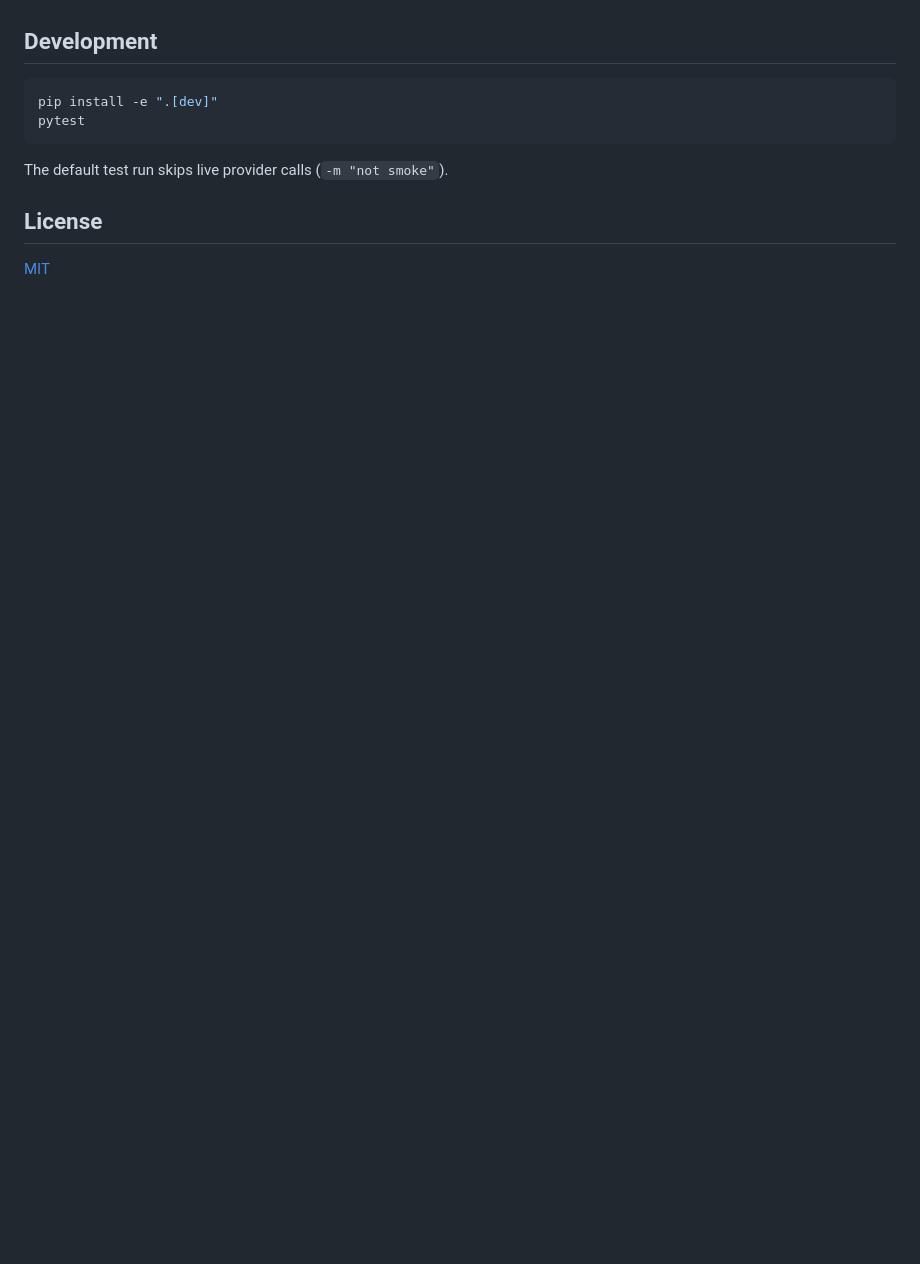
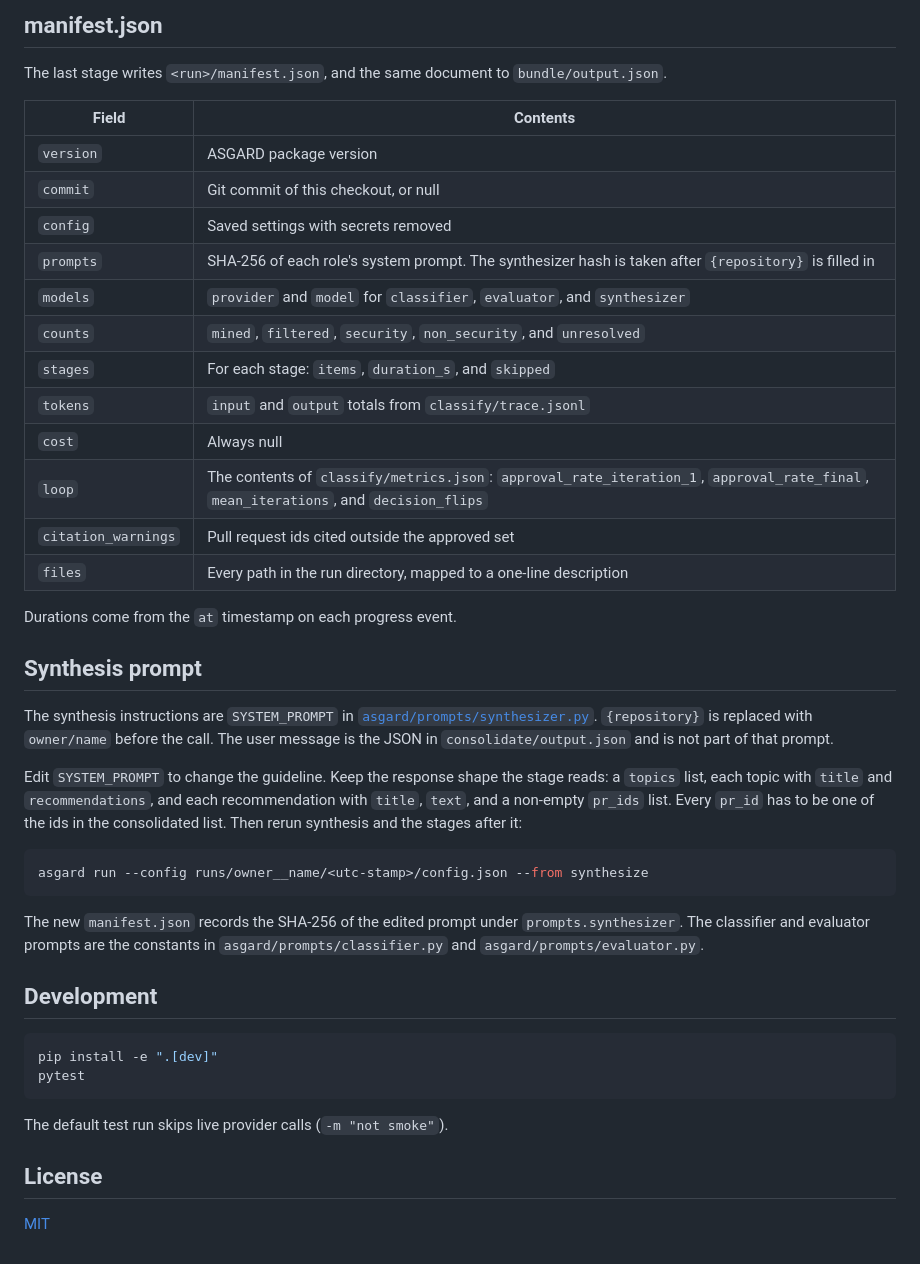
Before and after one commit to estersassis/asgard, a Markdown page: README.md, the part around one of its changes. Rendered like a GitHub page; blank space fills up the shorter version.

````diff
--- a/README.md
+++ b/README.md
@@ -119,3 +202,35 @@ The miner keeps pull requests by `state` (`open`, `closed`, or `all`), `since`,
+## manifest.json
+
+The last stage writes `<run>/manifest.json`, and the same document to `bundle/output.json`.
+
+| Field | Contents |
+| --- | --- |
+| `version` | ASGARD package version |
+| `commit` | Git commit of this checkout, or null |
+| `config` | Saved settings with secrets removed |
+| `prompts` | SHA-256 of each role's system prompt. The synthesizer hash is taken after `{repository}` is filled in |
+| `models` | `provider` and `model` for `classifier`, `evaluator`, and `synthesizer` |
+| `counts` | `mined`, `filtered`, `security`, `non_security`, and `unresolved` |
+| `stages` | For each stage: `items`, `duration_s`, and `skipped` |
+| `tokens` | `input` and `output` totals from `classify/trace.jsonl` |
+| `cost` | Always null |
+| `loop` | The contents of `classify/metrics.json`: `approval_rate_iteration_1`, `approval_rate_final`, `mean_iterations`, and `decision_flips` |
+| `citation_warnings` | Pull request ids cited outside the approved set |
+| `files` | Every path in the run directory, mapped to a one-line description |
+
+Durations come from the `at` timestamp on each progress event.
+
+## Synthesis prompt
+
+The synthesis instructions are `SYSTEM_PROMPT` in [`asgard/prompts/synthesizer.py`](asgard/prompts/synthesizer.py). `{repository}` is replaced with `owner/name` before the call. The user message is the JSON in `consolidate/output.json` and is not part of that prompt.
+
+Edit `SYSTEM_PROMPT` to change the guideline. Keep the response shape the stage reads: a `topics` list, each topic with `title` and `recommendations`, and each recommendation with `title`, `text`, and a non-empty `pr_ids` list. Every `pr_id` has to be one of the ids in the consolidated list. Then rerun synthesis and the stages after it:
+
+```bash
+asgard run --config runs/owner__name/<utc-stamp>/config.json --from synthesize
+```
+
+The new `manifest.json` records the SHA-256 of the edited prompt under `prompts.synthesizer`. The classifier and evaluator prompts are the constants in `asgard/prompts/classifier.py` and `asgard/prompts/evaluator.py`.
 
 ## Development
 
````
Also changed, not shown: other parts of README.md (+101 -18 lines).
